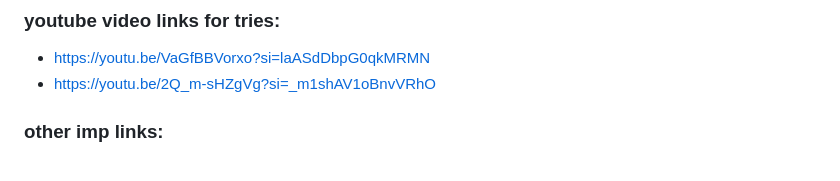
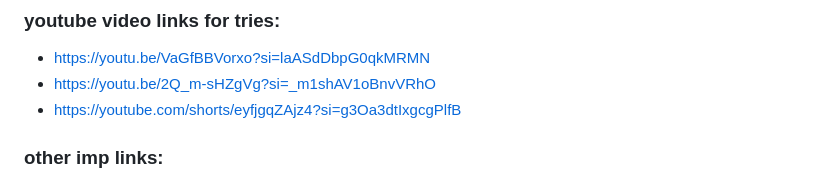
Before and after one commit to nishantjoshi-007/DubBuddy, a Markdown page: readme.md, the part around the change. GitHub-like rendering.

Commit message:
added imp resources

```diff
--- a/readme.md
+++ b/readme.md
@@ -28,6 +28,7 @@ tts.voice_conversion_to_file(source_wav="app\static\process_videos\910d5354-be74
 ### youtube video links for tries:
 - https://youtu.be/VaGfBBVorxo?si=laASdDbpG0qkMRMN
 - https://youtu.be/2Q_m-sHZgVg?si=_m1shAV1oBnvVRhO
+- https://youtube.com/shorts/eyfjgqZAjz4?si=g3Oa3dtIxgcgPlfB
 
 ### other imp links:
 - https://uiverse.io/
```
